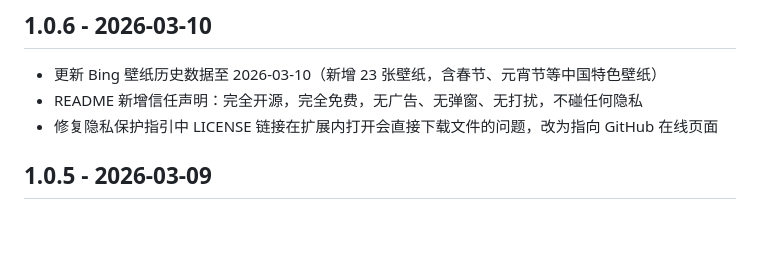
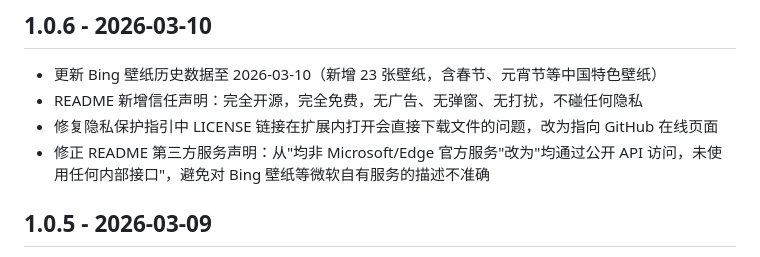
Before and after one commit to echoextension/echo, a Markdown page: CHANGELOG.md, the part around the change. GitHub-like rendering; blank space fills up the shorter version.

```diff
--- a/CHANGELOG.md
+++ b/CHANGELOG.md
@@ -4,6 +4,7 @@
 - 更新 Bing 壁纸历史数据至 2026-03-10（新增 23 张壁纸，含春节、元宵节等中国特色壁纸）
 - README 新增信任声明：完全开源，完全免费，无广告、无弹窗、无打扰，不碰任何隐私
 - 修复隐私保护指引中 LICENSE 链接在扩展内打开会直接下载文件的问题，改为指向 GitHub 在线页面
+- 修正 README 第三方服务声明：从"均非 Microsoft/Edge 官方服务"改为"均通过公开 API 访问，未使用任何内部接口"，避免对 Bing 壁纸等微软自有服务的描述不准确
 
 ## 1.0.5 - 2026-03-09
 - 新增新标签页「空白页」模式：开启后隐藏搜索框、热搜、品牌区、页脚等 NTP 内容，仅保留一个弱化的设置入口，适合偏好极简空白页的用户。（本项修改感谢来自煎蛋网用户「日狗少年」提出的建议）
```
Also changed, not shown: README_EN.md (+1 -1 lines), 1 other file.
